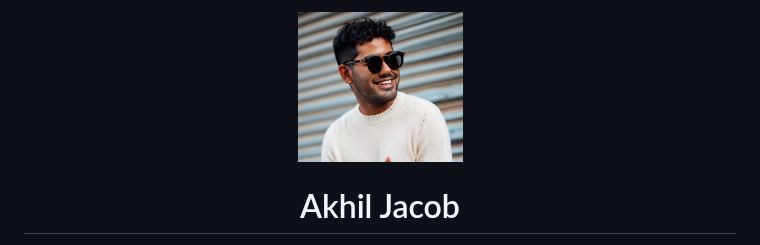
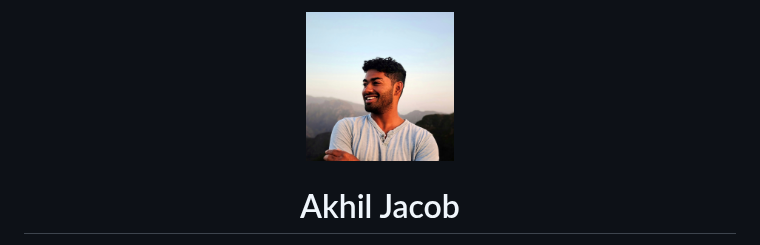
Before and after one commit to akhilcjacob/akhilcjacob, a Markdown page: README.md, the part around the change. Drawn GitHub-style; pictures changed too: headshot.jpeg (added), headshot.png (deleted).

Commit message:
New Photo

```diff
--- a/README.md
+++ b/README.md
@@ -1,5 +1,5 @@
 <p align="center">
-  <img src="headshot.png"  height="150"  style="border-radius:50%;">
+  <img src="headshot.jpeg"  height="150"  style="border-radius:50%;">
   <br>
   <h1 align="center">Akhil Jacob</h1>
 <p style="text-align: center; max-width: 800px; margin: auto;">
```
